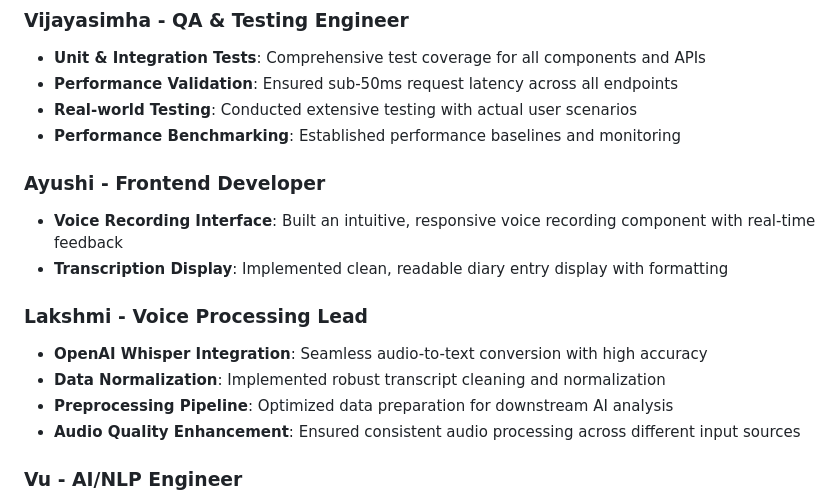
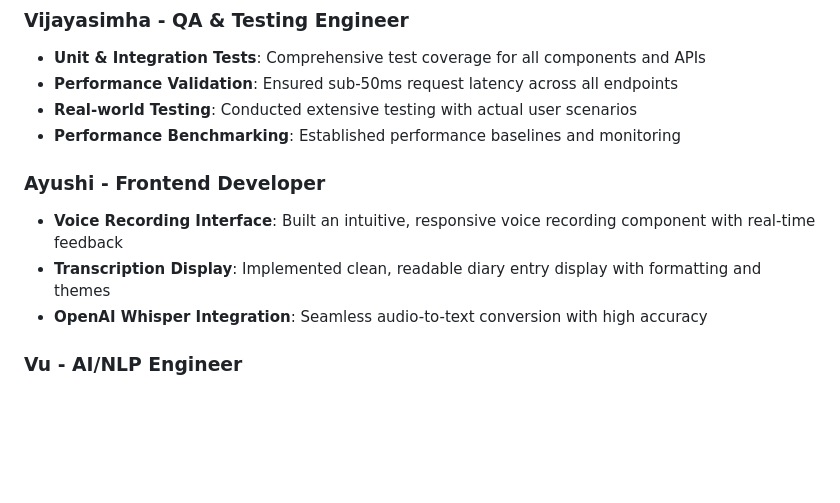
Before and after one commit to vk573reddy/sentari-transcript-empathy, a Markdown page: DEMO.md, the part around the change. GitHub-like rendering; blank space fills up the shorter version.

```diff
--- a/DEMO.md
+++ b/DEMO.md
@@ -44,16 +44,10 @@
 - **Real-world Testing**: Conducted extensive testing with actual user scenarios
 - **Performance Benchmarking**: Established performance baselines and monitoring
 
-
 ### **Ayushi** - Frontend Developer
 - **Voice Recording Interface**: Built an intuitive, responsive voice recording component with real-time feedback
-- **Transcription Display**: Implemented clean, readable diary entry display with formatting
-
-### **Lakshmi** - Voice Processing Lead
+- **Transcription Display**: Implemented clean, readable diary entry display with formatting and themes
 - **OpenAI Whisper Integration**: Seamless audio-to-text conversion with high accuracy
-- **Data Normalization**: Implemented robust transcript cleaning and normalization
-- **Preprocessing Pipeline**: Optimized data preparation for downstream AI analysis
-- **Audio Quality Enhancement**: Ensured consistent audio processing across different input sources
 
 ### **Vu** - AI/NLP Engineer
 - **Task Extraction**: Leveraged GPT to identify actionable tasks from diary entries
```
